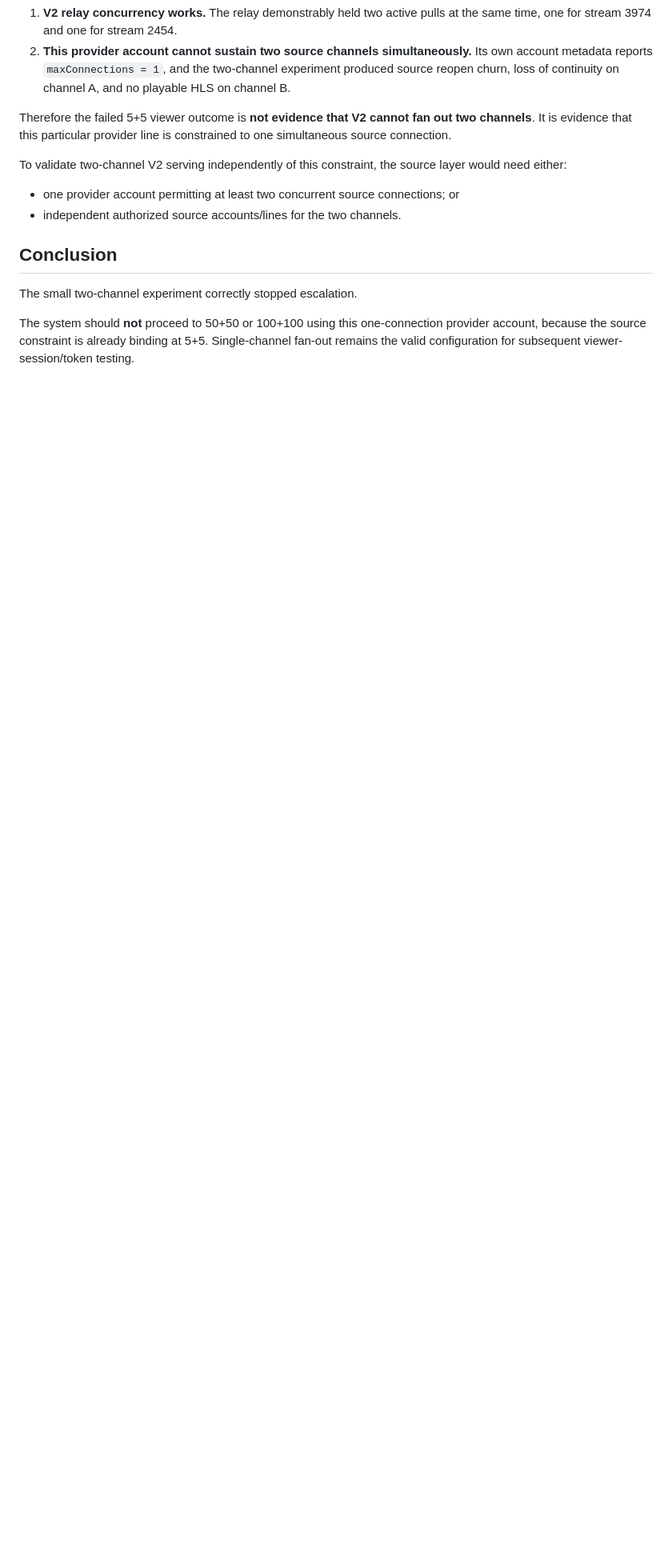
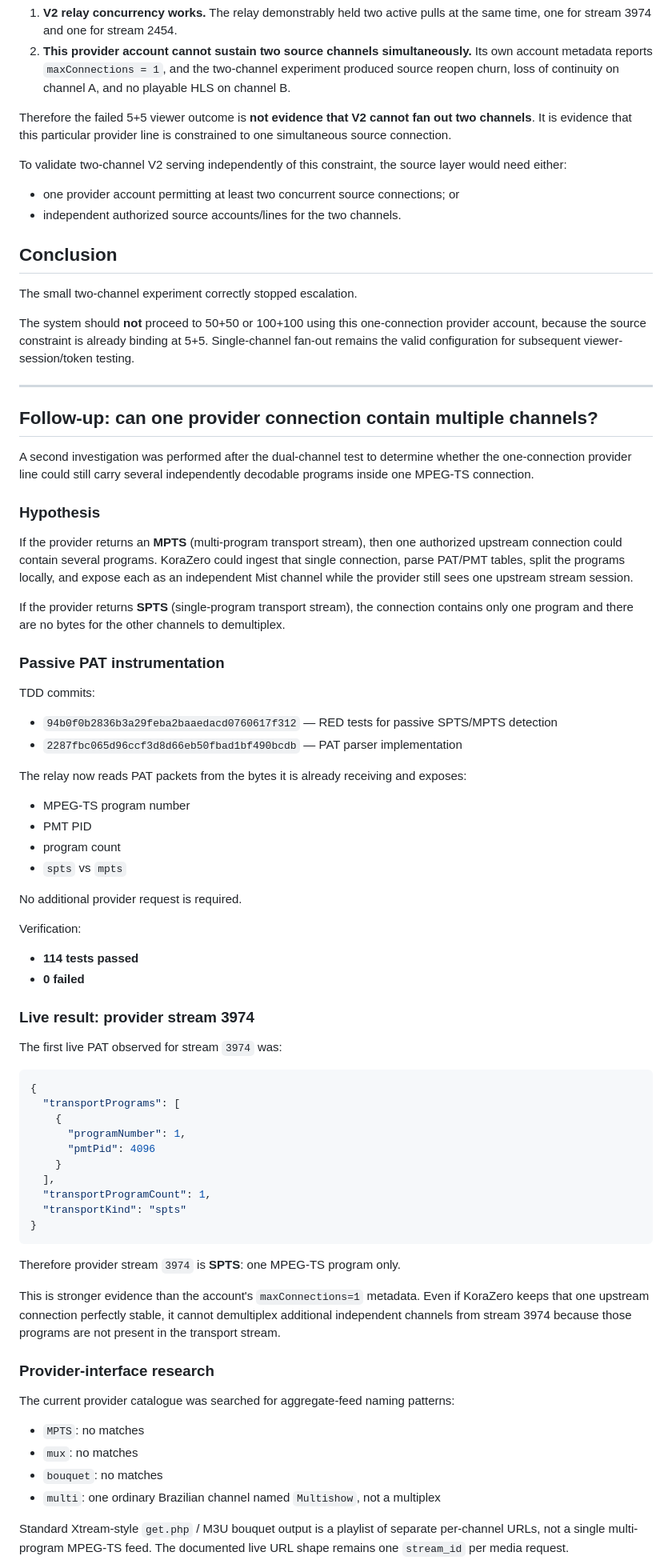
Before and after one commit to elmorshedy-del/KoraZero-StreamV2, a Markdown page: docs/experiments/2026-09-18-hls-load-capacity.md, the part around one of its changes. Shown at 80% size. GitHub-like rendering; blank space fills up the shorter version.

Commit message:
docs: record SPTS multiplex investigation

````diff
--- a/docs/experiments/2026-09-18-hls-load-capacity.md
+++ b/docs/experiments/2026-09-18-hls-load-capacity.md
@@ -1378,3 +1378,70 @@ To validate two-channel V2 serving independently of this constraint, the source
 The small two-channel experiment correctly stopped escalation.
 
 The system should **not** proceed to 50+50 or 100+100 using this one-connection provider account, because the source constraint is already binding at 5+5. Single-channel fan-out remains the valid configuration for subsequent viewer-session/token testing.
+
+
+---
+
+## Follow-up: can one provider connection contain multiple channels?
+
+A second investigation was performed after the dual-channel test to determine whether the one-connection provider line could still carry several independently decodable programs inside one MPEG-TS connection.
+
+### Hypothesis
+
+If the provider returns an **MPTS** (multi-program transport stream), then one authorized upstream connection could contain several programs. KoraZero could ingest that single connection, parse PAT/PMT tables, split the programs locally, and expose each as an independent Mist channel while the provider still sees one upstream stream session.
+
+If the provider returns **SPTS** (single-program transport stream), the connection contains only one program and there are no bytes for the other channels to demultiplex.
+
+### Passive PAT instrumentation
+
+TDD commits:
+
+- `94b0f0b2836b3a29feba2baaedacd0760617f312` — RED tests for passive SPTS/MPTS detection
+- `2287fbc065d96ccf3d8d66eb50fbad1bf490bcdb` — PAT parser implementation
+
+The relay now reads PAT packets from the bytes it is already receiving and exposes:
+
+- MPEG-TS program number
+- PMT PID
+- program count
+- `spts` vs `mpts`
+
+No additional provider request is required.
+
+Verification:
+
+- **114 tests passed**
+- **0 failed**
+
+### Live result: provider stream 3974
+
+The first live PAT observed for stream `3974` was:
+
+```json
+{
+  "transportPrograms": [
+    {
+      "programNumber": 1,
+      "pmtPid": 4096
+    }
+  ],
+  "transportProgramCount": 1,
+  "transportKind": "spts"
+}
+```
+
+Therefore provider stream `3974` is **SPTS**: one MPEG-TS program only.
+
+This is stronger evidence than the account's `maxConnections=1` metadata. Even if KoraZero keeps that one upstream connection perfectly stable, it cannot demultiplex additional independent channels from stream 3974 because those programs are not present in the transport stream.
+
+### Provider-interface research
+
+The current provider catalogue was searched for aggregate-feed naming patterns:
+
+- `MPTS`: no matches
+- `mux`: no matches
+- `bouquet`: no matches
+- `multi`: one ordinary Brazilian channel named `Multishow`, not a multiplex
+
+Standard Xtream-style `get.php` / M3U bouquet output is a playlist of separate per-channel URLs, not a single multi-program MPEG-TS feed. The documented live URL shape remains one `stream_id` per media request.
+
````
Also changed, not shown: other parts of docs/experiments/2026-09-18-hls-load-capacity.md (+28 -0 lines).
